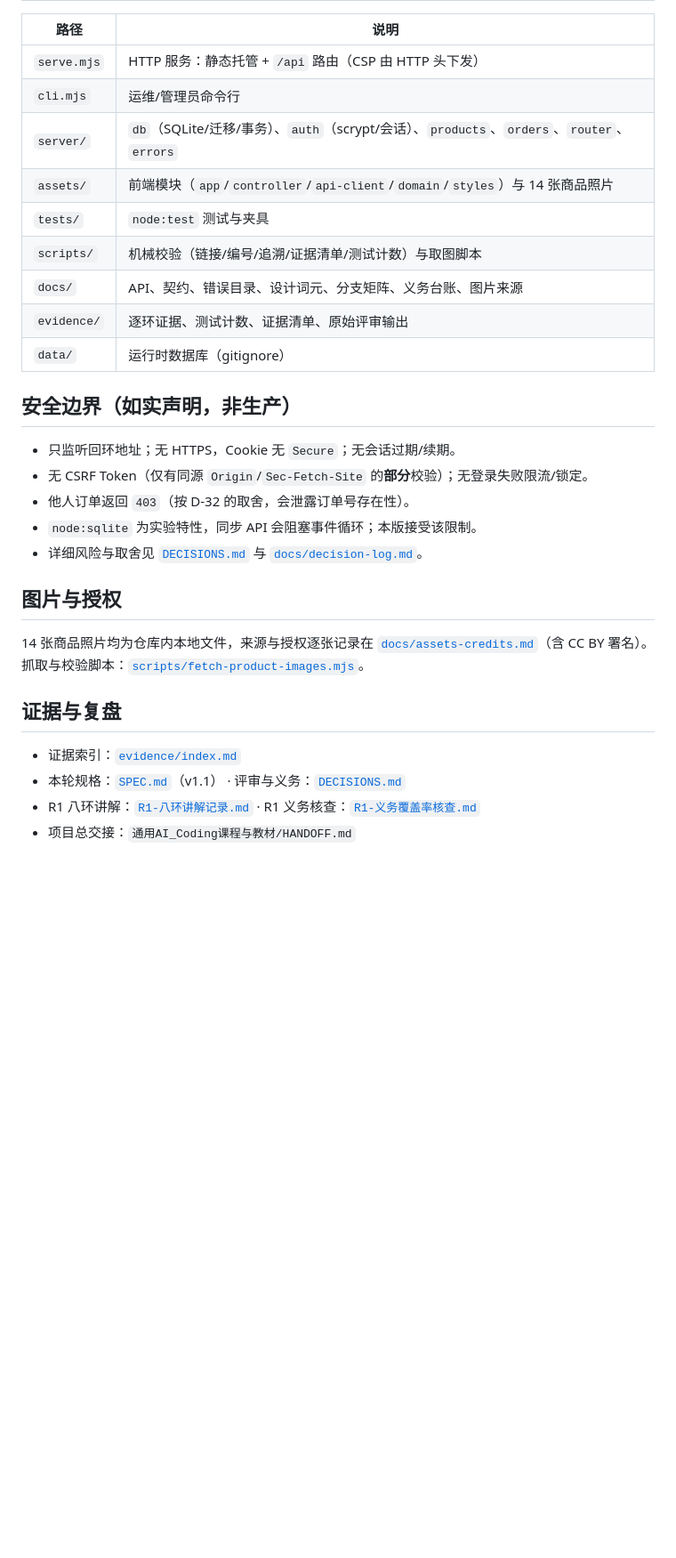
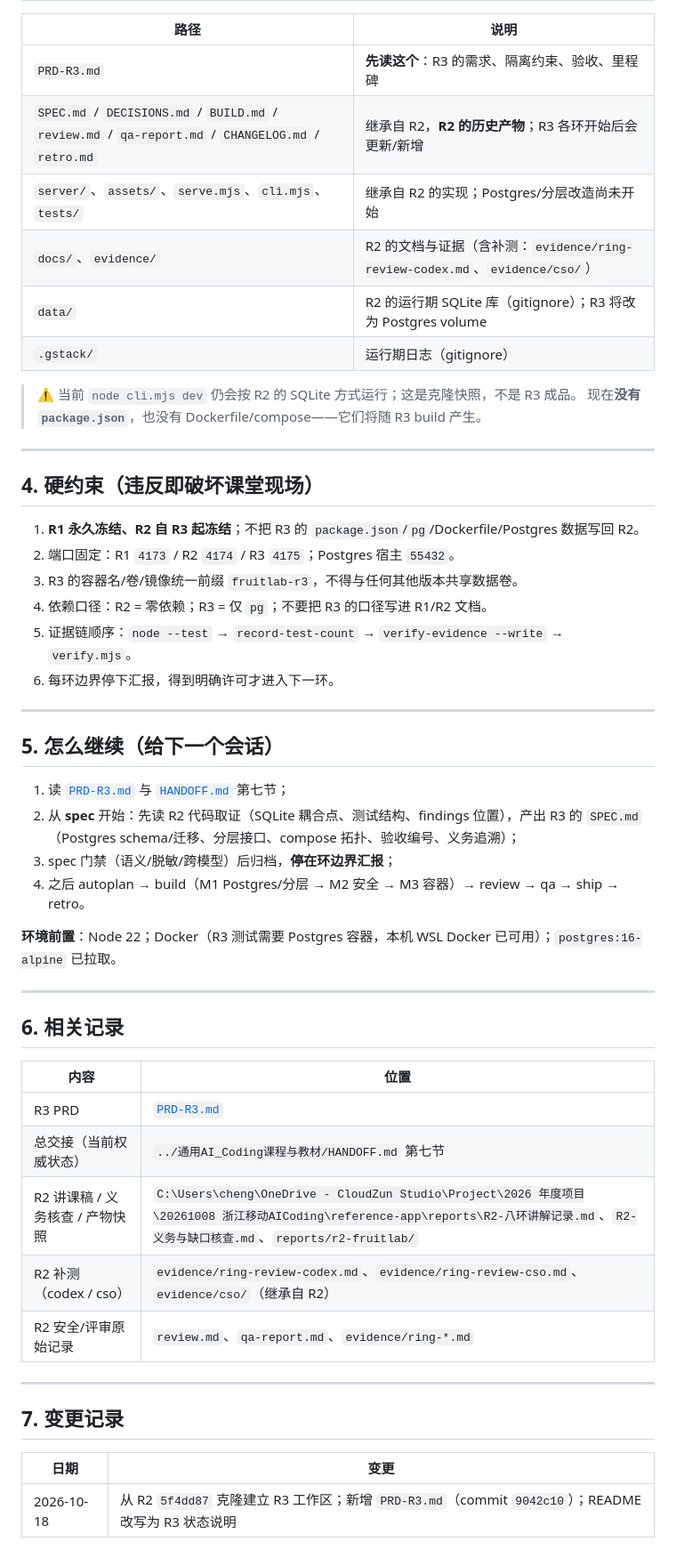
Before and after one commit to cloudzun/fruitlab-r3, a Markdown page: README.md, the part around one of its changes. Shown at 89% size. GitHub-like rendering; blank space fills up the shorter version.

Commit message:
docs: rewrite README as R3 workspace status and version isolation guide

```diff
--- a/README.md
+++ b/README.md
@@ -77,31 +51,54 @@ node scripts/verify.mjs
 
 | 路径 | 说明 |
 |---|---|
-| `serve.mjs` | HTTP 服务：静态托管 + `/api` 路由（CSP 由 HTTP 头下发） |
-| `cli.mjs` | 运维/管理员命令行 |
-| `server/` | `db`（SQLite/迁移/事务）、`auth`（scrypt/会话）、`products`、`orders`、`router`、`errors` |
-| `assets/` | 前端模块（`app`/`controller`/`api-client`/`domain`/`styles`）与 14 张商品照片 |
-| `tests/` | `node:test` 测试与夹具 |
-| `scripts/` | 机械校验（链接/编号/追溯/证据清单/测试计数）与取图脚本 |
-| `docs/` | API、契约、错误目录、设计词元、分支矩阵、义务台账、图片来源 |
-| `evidence/` | 逐环证据、测试计数、证据清单、原始评审输出 |
-| `data/` | 运行时数据库（gitignore） |
+| `PRD-R3.md` | **先读这个**：R3 的需求、隔离约束、验收、里程碑 |
+| `SPEC.md` / `DECISIONS.md` / `BUILD.md` / `review.md` / `qa-report.md` / `CHANGELOG.md` / `retro.md` | 继承自 R2，**R2 的历史产物**；R3 各环开始后会更新/新增 |
+| `server/`、`assets/`、`serve.mjs`、`cli.mjs`、`tests/` | 继承自 R2 的实现；Postgres/分层改造尚未开始 |
+| `docs/`、`evidence/` | R2 的文档与证据（含补测：`evidence/ring-review-codex.md`、`evidence/cso/`） |
+| `data/` | R2 的运行期 SQLite 库（gitignore）；R3 将改为 Postgres volume |
+| `.gstack/` | 运行期日志（gitignore） |
 
-## 安全边界（如实声明，非生产）
+> ⚠️ 当前 `node cli.mjs dev` 仍会按 R2 的 SQLite 方式运行；这是克隆快照，不是 R3 成品。
+> 现在**没有 `package.json`**，也没有 Dockerfile/compose——它们将随 R3 build 产生。
 
-- 只监听回环地址；无 HTTPS，Cookie 无 `Secure`；无会话过期/续期。
-- 无 CSRF Token（仅有同源 `Origin`/`Sec-Fetch-Site` 的**部分**校验）；无登录失败限流/锁定。
-- 他人订单返回 `403`（按 D-32 的取舍，会泄露订单号存在性）。
-- `node:sqlite` 为实验特性，同步 API 会阻塞事件循环；本版接受该限制。
-- 详细风险与取舍见 [`DECISIONS.md`](DECISIONS.md) 与 [`docs/decision-log.md`](docs/decision-log.md)。
+---
 
-## 图片与授权
+## 4. 硬约束（违反即破坏课堂现场）
 
-14 张商品照片均为仓库内本地文件，来源与授权逐张记录在 [`docs/assets-credits.md`](docs/assets-credits.md)（含 CC BY 署名）。抓取与校验脚本：[`scripts/fetch-product-images.mjs`](scripts/fetch-product-images.mjs)。
+1. **R1 永久冻结、R2 自 R3 起冻结**；不把 R3 的 `package.json`/`pg`/Dockerfile/Postgres 数据写回 R2。
+2. 端口固定：R1 `4173` / R2 `4174` / R3 `4175`；Postgres 宿主 `55432`。
+3. R3 的容器名/卷/镜像统一前缀 `fruitlab-r3`，不得与任何其他版本共享数据卷。
+4. 依赖口径：R2 = 零依赖；R3 = 仅 `pg`；不要把 R3 的口径写进 R1/R2 文档。
+5. 证据链顺序：`node --test` → `record-test-count` → `verify-evidence --write` → `verify.mjs`。
+6. 每环边界停下汇报，得到明确许可才进入下一环。
 
-## 证据与复盘
+---
 
-- 证据索引：[`evidence/index.md`](evidence/index.md)
-- 本轮规格：[`SPEC.md`](SPEC.md)（v1.1） · 评审与义务：[`DECISIONS.md`](DECISIONS.md)
-- R1 八环讲解：[`R1-八环讲解记录.md`](R1-八环讲解记录.md) · R1 义务核查：[`R1-义务覆盖率核查.md`](R1-义务覆盖率核查.md)
-- 项目总交接：`通用AI_Coding课程与教材/HANDOFF.md`
+## 5. 怎么继续（给下一个会话）
+
+1. 读 [`PRD-R3.md`](PRD-R3.md) 与 [`HANDOFF.md`](../通用AI_Coding课程与教材/HANDOFF.md) 第七节；
+2. 从 **spec** 开始：先读 R2 代码取证（SQLite 耦合点、测试结构、findings 位置），产出 R3 的 `SPEC.md`（Postgres schema/迁移、分层接口、compose 拓扑、验收编号、义务追溯）；
+3. spec 门禁（语义/脱敏/跨模型）后归档，**停在环边界汇报**；
+4. 之后 autoplan → build（M1 Postgres/分层 → M2 安全 → M3 容器）→ review → qa → ship → retro。
+
+**环境前置**：Node 22；Docker（R3 测试需要 Postgres 容器，本机 WSL Docker 已可用）；`postgres:16-alpine` 已拉取。
+
+---
+
+## 6. 相关记录
+
+| 内容 | 位置 |
+|---|---|
+| R3 PRD | [`PRD-R3.md`](PRD-R3.md) |
+| 总交接（当前权威状态） | `../通用AI_Coding课程与教材/HANDOFF.md` 第七节 |
+| R2 讲课稿 / 义务核查 / 产物快照 | `C:\Users\cheng\OneDrive - CloudZun Studio\Project\2026 年度项目\20261008 浙江移动AICoding\reference-app\reports\R2-八环讲解记录.md`、`R2-义务与缺口核查.md`、`reports/r2-fruitlab/` |
+| R2 补测（codex / cso） | `evidence/ring-review-codex.md`、`evidence/ring-review-cso.md`、`evidence/cso/`（继承自 R2） |
+| R2 安全/评审原始记录 | `review.md`、`qa-report.md`、`evidence/ring-*.md` |
+
+---
+
+## 7. 变更记录
+
+| 日期 | 变更 |
+|---|---|
+| 2026-10-18 | 从 R2 `5f4dd87` 克隆建立 R3 工作区；新增 `PRD-R3.md`（commit `9042c10`）；README 改写为 R3 状态说明 |
```
Also changed, not shown: other parts of README.md (+37 -63 lines).
